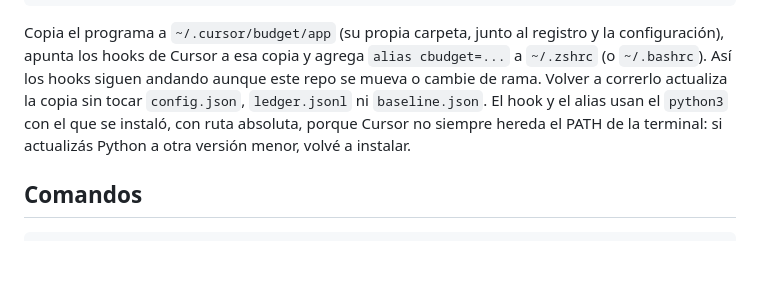
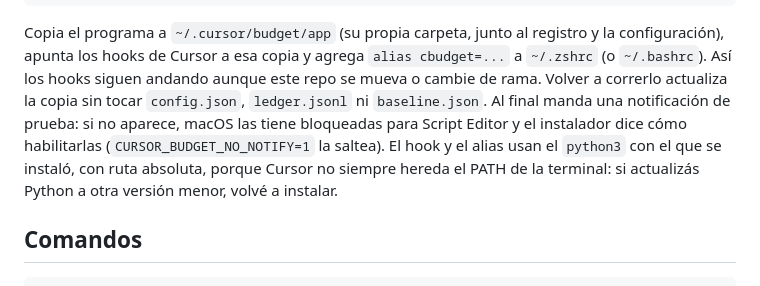
Before and after one commit to josefigueredo/cursor-budget, a Markdown page: README.md, the part around one of its changes. Rendered like a GitHub page; blank space fills up the shorter version.

```diff
--- a/README.md
+++ b/README.md
@@ -27,7 +27,8 @@ Con el repo ya clonado:
 Copia el programa a `~/.cursor/budget/app` (su propia carpeta, junto al registro y la configuración), apunta los
 hooks de Cursor a esa copia y agrega `alias cbudget=...` a `~/.zshrc` (o `~/.bashrc`). Así los hooks siguen andando
 aunque este repo se mueva o cambie de rama. Volver a correrlo actualiza la copia sin tocar `config.json`,
-`ledger.jsonl` ni `baseline.json`. El hook y el alias usan el `python3` con el que se instaló, con ruta absoluta,
+`ledger.jsonl` ni `baseline.json`. Al final manda una notificación de prueba: si no aparece, macOS las tiene
+bloqueadas para Script Editor y el instalador dice cómo habilitarlas (`CURSOR_BUDGET_NO_NOTIFY=1` la saltea). El hook y el alias usan el `python3` con el que se instaló, con ruta absoluta,
 porque Cursor no siempre hereda el PATH de la terminal: si actualizás Python a otra versión menor, volvé a instalar.
 
 ## Comandos
```
Also changed, not shown: other parts of README.md (+10 -8 lines), SKILL.md (+1 -1 lines), docs/report.png, 5 other files.
